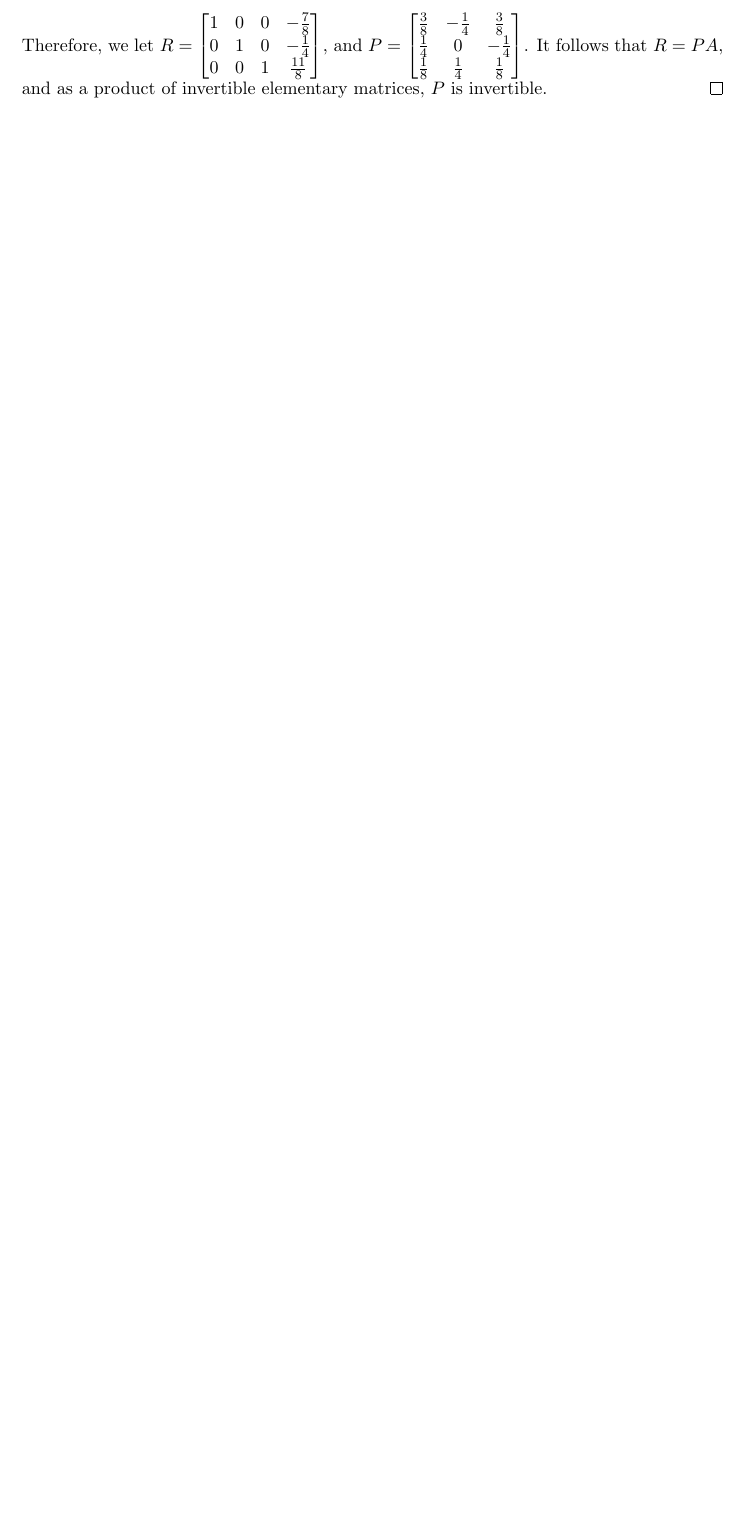
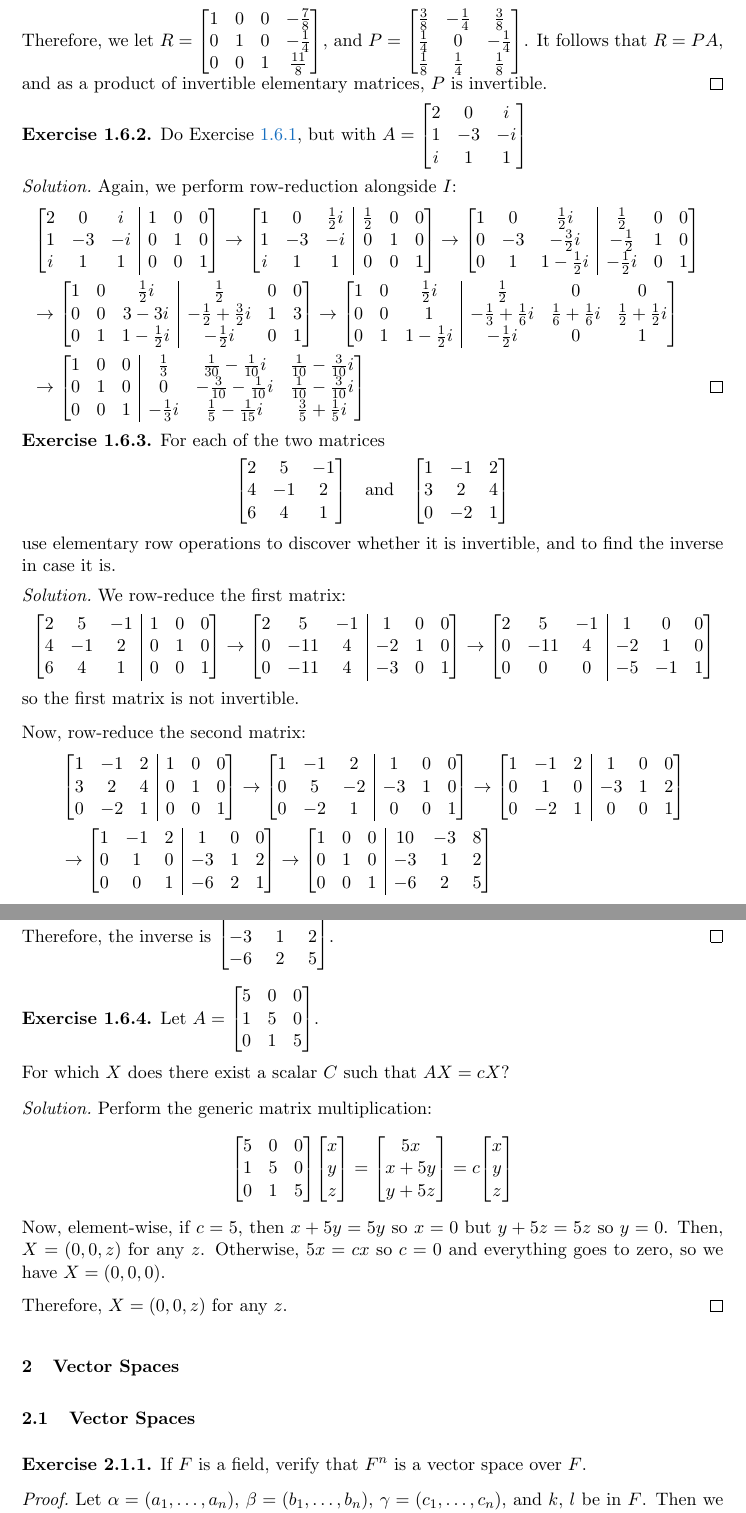
Before and after one commit to RetroCraft/problems, a LaTeX document (MATH146/HK.tex): part of page 14 of 15 before the commit and two parts of pages 14 and 15 of 17 after it, the two joined at a grey line, cut so that both start at the same text, the shorter picture padded with empty space. Compiled offline with pdfLaTeX.

Commit message:
HK//2.1.2

```diff
--- a/MATH146/HK.tex
+++ b/MATH146/HK.tex
@@ -766,3 +766,84 @@ These are shown to be equivalent in \Cref{xca:vecmult} anyways.
   It follows that $R = PA$, and as a product of invertible elementary matrices, $P$ is invertible.
 \end{sol}
 
+\begin{xca}
+  Do \Cref{xca:rpa}, but with $A = \mqty[2&0&i \\ 1&-3&-i \\ i&1&1]$
+\end{xca}
+\begin{sol}
+  Again, we perform row-reduction alongside $I$:
+  \begin{equation*}
+    \begin{split}
+      & \bmqty[ccc|ccc]{2&0&i & 1&0&0 \\ 1&-3&-i & 0&1&0 \\ i&1&1 & 0&0&1}
+      \to \bmqty[ccc|ccc]{1&0&\frac12i & \frac12&0&0 \\ 1&-3&-i & 0&1&0 \\ i&1&1 & 0&0&1}
+      \to \bmqty[ccc|ccc]{1&0&\frac12i & \frac12&0&0 \\ 0&-3&-\frac32i & -\frac12&1&0 \\ 0&1&1-\frac12i & -\frac12i&0&1} \\
+      & \to \bmqty[ccc|ccc]{1&0&\frac12i & \frac12&0&0 \\ 0&0&3-3i & -\frac12+\frac32i&1&3 \\ 0&1&1-\frac12i & -\frac12i&0&1}
+      \to \bmqty[ccc|ccc]{1&0&\frac12i & \frac12&0&0 \\ 0&0&1 & -\frac13+\frac16i&\frac16+\frac16i&\frac12+\frac12i \\ 0&1&1-\frac12i & -\frac12i&0&1} \\
+      & \to \bmqty[ccc|ccc]{
+        1&0&0 & \frac13&\frac1{30}-\frac1{10}i&\frac1{10}-\frac3{10}i \\
+        0&1&0 & 0&-\frac3{10}-\frac1{10}i&\frac1{10}-\frac3{10}i \\
+        0&0&1 & -\frac13i&\frac15-\frac1{15}i&\frac35+\frac15i
+      } \qedhere
+    \end{split}
+  \end{equation*}
+\end{sol}
+
+\begin{xca}
+  For each of the two matrices
+  \[ \mqty[2&5&-1\\4&-1&2\\6&4&1] \qand \mqty[1&-1&2\\3&2&4\\0&-2&1] \]
+  use elementary row operations to discover whether it is invertible,
+  and to find the inverse in case it is.
+\end{xca}
+\begin{sol}
+  We row-reduce the first matrix:
+  \begin{equation*}
+    \begin{split}
+      & \bmqty[ccc|ccc]{2&5&-1 & 1&0&0 \\ 4&-1&2 & 0&1&0 \\ 6&4&1 & 0&0&1}
+      \to \bmqty[ccc|ccc]{2&5&-1 & 1&0&0 \\ 0&-11&4 & -2&1&0 \\ 0&-11&4 & -3&0&1}
+      \to \bmqty[ccc|ccc]{2&5&-1 & 1&0&0 \\ 0&-11&4 & -2&1&0 \\ 0&0&0 & -5&-1&1}
+    \end{split}
+  \end{equation*}
+  so the first matrix is not invertible.
+
+  Now, row-reduce the second matrix:
+  \begin{equation*}
+    \begin{split}
+      & \bmqty[ccc|ccc]{1&-1&2 & 1&0&0 \\ 3&2&4 & 0&1&0 \\ 0&-2&1 & 0&0&1}
+      \to \bmqty[ccc|ccc]{1&-1&2 & 1&0&0 \\ 0&5&-2 & -3&1&0 \\ 0&-2&1 & 0&0&1}
+      \to \bmqty[ccc|ccc]{1&-1&2 & 1&0&0 \\ 0&1&0 & -3&1&2 \\ 0&-2&1 & 0&0&1} \\
+      & \to \bmqty[ccc|ccc]{1&-1&2 & 1&0&0 \\ 0&1&0 & -3&1&2 \\ 0&0&1 & -6&2&1}
+      \to \bmqty[ccc|ccc]{1&0&0 & 10&-3&8 \\ 0&1&0 & -3&1&2 \\ 0&0&1 & -6&2&5}
+    \end{split}
+  \end{equation*}
+  Therefore, the inverse is $\mqty[10&-3&8 \\ -3&1&2 \\ -6&2&5]$.
+\end{sol}
+
+\begin{xca}
+  Let $A = \mqty[5&0&0 \\ 1&5&0 \\ 0&1&5]$.
+
+  For which $X$ does there exist a scalar $C$ such that $AX = cX$?
+\end{xca}
+\begin{sol}
+  Perform the generic matrix multiplication:
+  \[
+    \mqty[5&0&0 \\ 1&5&0 \\ 0&1&5] \mqty[x \\ y \\ z]
+    = \mqty[5x \\ x+5y \\ y+5z] = c\mqty[x \\ y \\ z]
+  \]
+  Now, element-wise, if $c = 5$, then $x+5y=5y$ so $x=0$ but $y+5z=5z$ so $y=0$.
+  Then, $X = (0,0,z)$ for any $z$.
+  Otherwise, $5x = cx$ so $c=0$ and everything goes to zero, so we have $X=(0,0,0)$.
+
+  Therefore, $X = (0,0,z)$ for any $z$.
+\end{sol}
+
+\section{Vector Spaces}
+
+\subsection{Vector Spaces}
+
+\begin{xca}
+  If $F$ is a field, verify that $F^n$ is a vector space over $F$.
+\end{xca}
+\begin{prf}
+  Let $\alpha = (a_1,\dotsc,a_n)$, $\beta = (b_1,\dotsc,b_n)$,
+  $\gamma = (c_1,\dotsc,c_n)$, and $k$, $l$ be in $F$.
+  Then we can verify the axioms for vector addition:
+  \begin{enumerate}[(a)]
```
Also changed, not shown: MATH146/HK.pdf, MATH146/HK.tex (42 more changed lines).
